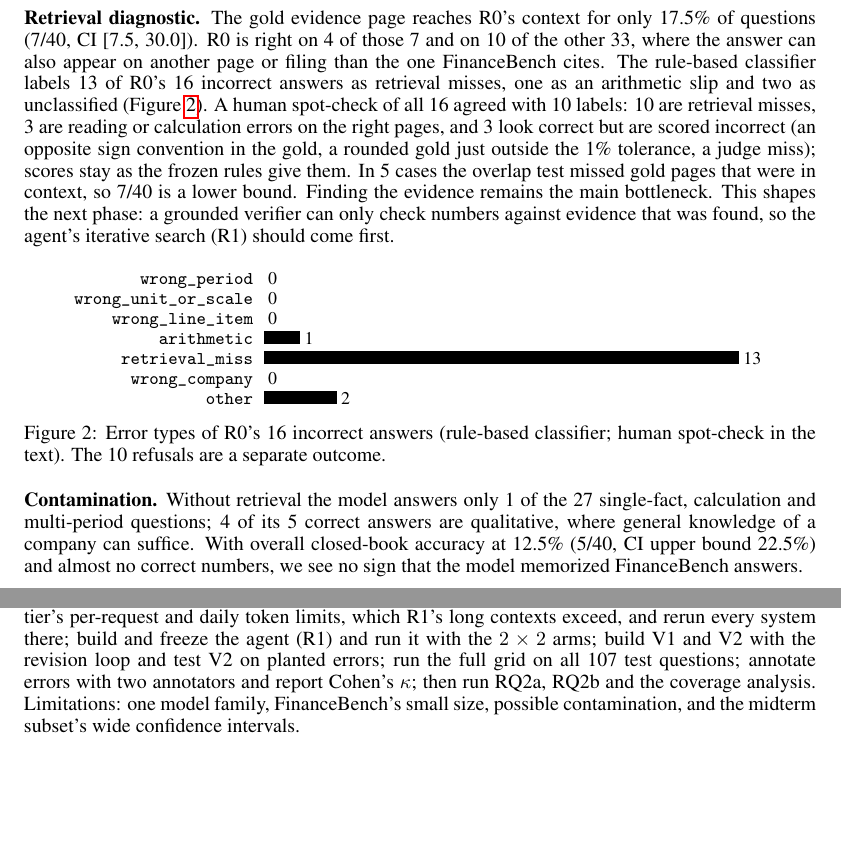
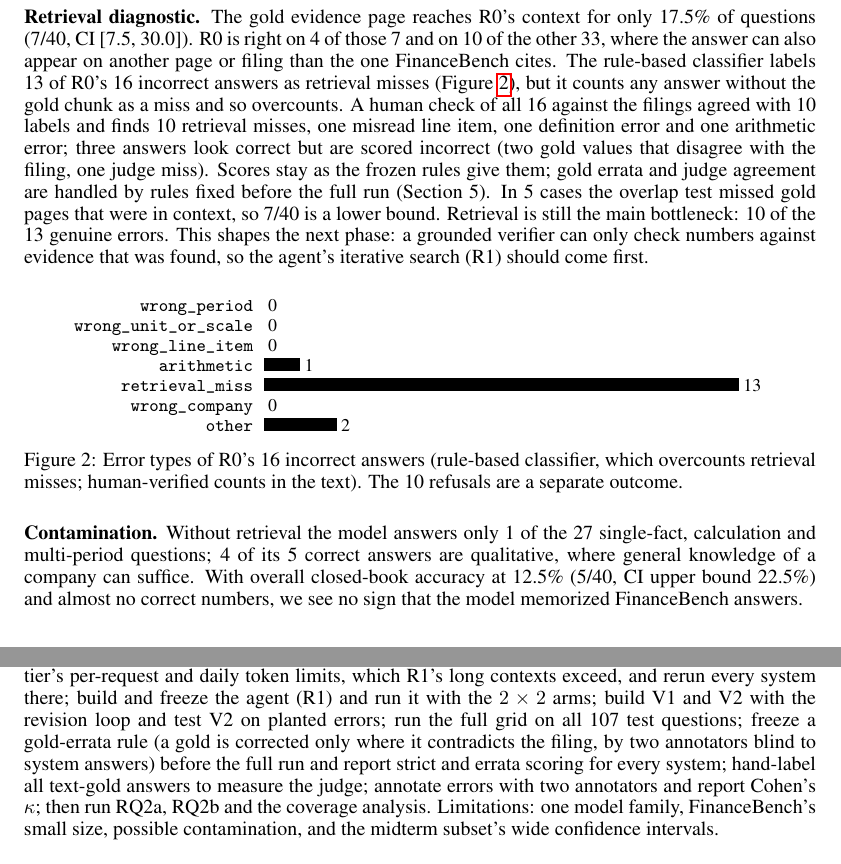
Before and after one commit to pratox1112/finqa-verify, a LaTeX paper (report/m1/main.tex, which reads report/m1/results.tex): two parts of pages 3 and 4 of 4, joined at a grey line, cut so that both start at the same text, the shorter picture padded with empty space. Compiled offline with pdfLaTeX.

Commit message:
Record the strict-first scoring decision and use human-verified error counts

```diff
--- a/report/m1/main.tex
+++ b/report/m1/main.tex
@@ -64,7 +64,7 @@ Financial analysts need exact figures: a number off by a factor of a thousand, o
 \input{results}
 
 \section{Next steps}
-Move serving to a self-hosted copy of the same open weights (vLLM on one A100) to lift the free tier's per-request and daily token limits, which R1's long contexts exceed, and rerun every system there; build and freeze the agent (R1) and run it with the $2\times2$ arms; build V1 and V2 with the revision loop and test V2 on planted errors; run the full grid on all 107 test questions; annotate errors with two annotators and report Cohen's $\kappa$; then run RQ2a, RQ2b and the coverage analysis. Limitations: one model family, FinanceBench's small size, possible contamination, and the midterm subset's wide confidence intervals.
+Move serving to a self-hosted copy of the same open weights (vLLM on one A100) to lift the free tier's per-request and daily token limits, which R1's long contexts exceed, and rerun every system there; build and freeze the agent (R1) and run it with the $2\times2$ arms; build V1 and V2 with the revision loop and test V2 on planted errors; run the full grid on all 107 test questions; freeze a gold-errata rule (a gold is corrected only where it contradicts the filing, by two annotators blind to system answers) before the full run and report strict and errata scoring for every system; hand-label all text-gold answers to measure the judge; annotate errors with two annotators and report Cohen's $\kappa$; then run RQ2a, RQ2b and the coverage analysis. Limitations: one model family, FinanceBench's small size, possible contamination, and the midterm subset's wide confidence intervals.
 
 \bibliographystyle{plainnat}
 \bibliography{refs}
--- a/report/m1/results.tex
+++ b/report/m1/results.tex
@@ -19,12 +19,12 @@ All (40) & 5/40 (12.5) & 14/40 (35.0) & 10 & 14/30 (46.7) \\
 
 \textbf{Main result.} Retrieval nearly triples accuracy: R0 answers \RzeroAll{} of the subset correctly (14/40) against \SzeroAll{} (5/40) for S0; CIs in Table~\ref{tab:main}. On the same questions R0 alone is right on 11 and S0 alone on 2 (exact McNemar $p=\McNemarP$). R0's main failure is declining to answer: it refuses 10 of 40 questions (25\%), 4 of the 9 multi-period ones, and is right on 46.7\% of the questions it does answer (14/30, CI [30.0, 63.3]). R0 reads about four times as many input tokens as S0 (median 4{,}212 vs 984) at an estimated \$0.005 per question; latencies are dominated by free-tier rate-limit waits and are not compared.
 
-\textbf{Retrieval diagnostic.} The gold evidence page reaches R0's context for only \GoldRetrieved{} of questions (7/40, CI [7.5, 30.0]). R0 is right on 4 of those 7 and on 10 of the other 33, where the answer can also appear on another page or filing than the one FinanceBench cites. The rule-based classifier labels 13 of R0's 16 incorrect answers as retrieval misses, one as an arithmetic slip and two as unclassified (Figure~\ref{fig:errors}). A human spot-check of all 16 agreed with 10 labels: 10 are retrieval misses, 3 are reading or calculation errors on the right pages, and 3 look correct but are scored incorrect (an opposite sign convention in the gold, a rounded gold just outside the 1\% tolerance, a judge miss); scores stay as the frozen rules give them. In 5 cases the overlap test missed gold pages that were in context, so 7/40 is a lower bound. Finding the evidence remains the main bottleneck. This shapes the next phase: a grounded verifier can only check numbers against evidence that was found, so the agent's iterative search (R1) should come first.
+\textbf{Retrieval diagnostic.} The gold evidence page reaches R0's context for only \GoldRetrieved{} of questions (7/40, CI [7.5, 30.0]). R0 is right on 4 of those 7 and on 10 of the other 33, where the answer can also appear on another page or filing than the one FinanceBench cites. The rule-based classifier labels 13 of R0's 16 incorrect answers as retrieval misses (Figure~\ref{fig:errors}), but it counts any answer without the gold chunk as a miss and so overcounts. A human check of all 16 against the filings agreed with 10 labels and finds 10 retrieval misses, one misread line item, one definition error and one arithmetic error; three answers look correct but are scored incorrect (two gold values that disagree with the filing, one judge miss). Scores stay as the frozen rules give them; gold errata and judge agreement are handled by rules fixed before the full run (Section~5). In 5 cases the overlap test missed gold pages that were in context, so 7/40 is a lower bound. Retrieval is still the main bottleneck: 10 of the 13 genuine errors. This shapes the next phase: a grounded verifier can only check numbers against evidence that was found, so the agent's iterative search (R1) should come first.
 
 \begin{figure}[h]
 \centering\small
 \input{../../docs/figures/m1_error_types}
-\caption{Error types of R0's 16 incorrect answers (rule-based classifier; human spot-check in the text). The 10 refusals are a separate outcome.}
+\caption{Error types of R0's 16 incorrect answers (rule-based classifier, which overcounts retrieval misses; human-verified counts in the text). The 10 refusals are a separate outcome.}
 \label{fig:errors}
 \end{figure}
 
```
Also changed, not shown: docs/DECISIONS.md (+8 -0 lines), report/m1/main.tex (2 more changed lines).
